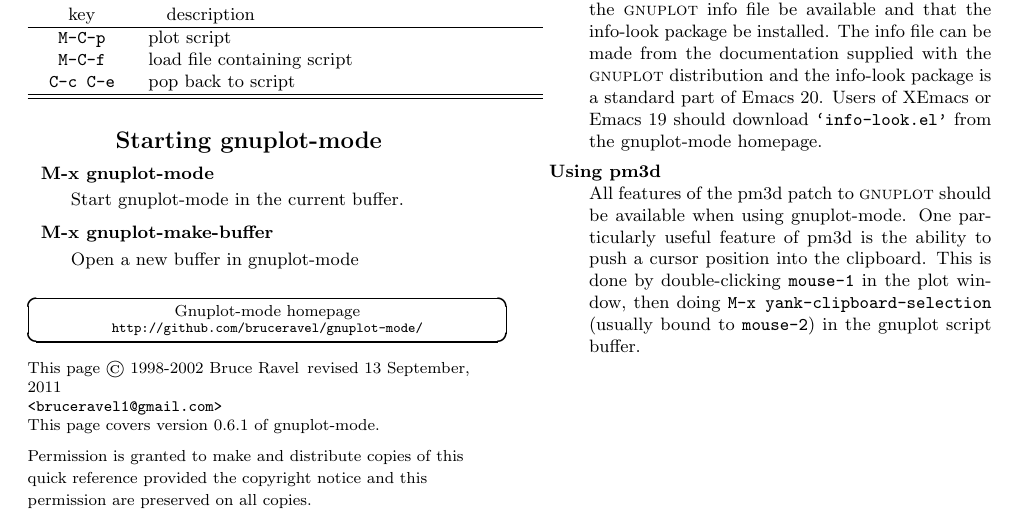
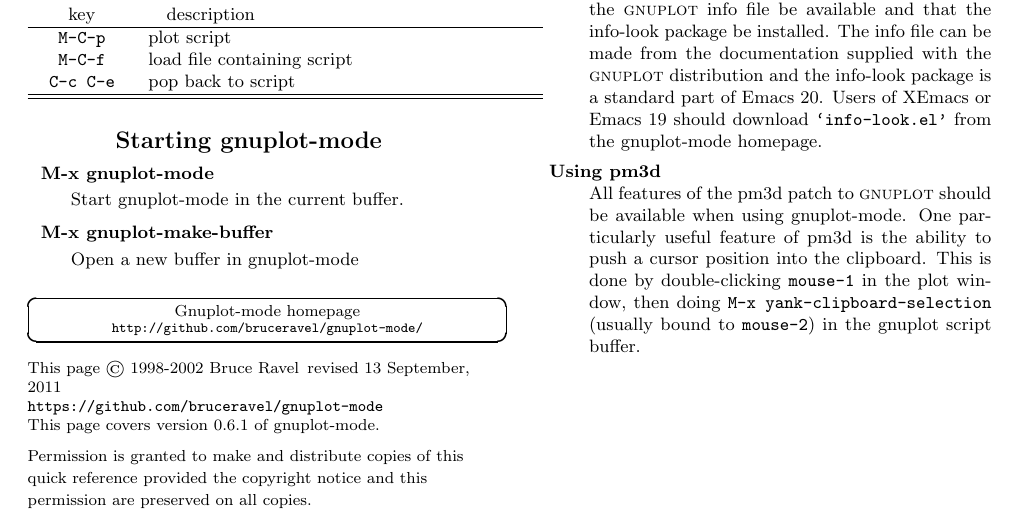
Before and after one commit to emacs-gnuplot/gnuplot, a LaTeX document (gpelcard.tex): part of page 1 of 3, cut so that both start at the same text. Compiled offline with pdfLaTeX.

Commit message:
Recommend to use GitHub bug tracker instead of E-mail
Co-authored-by: Bruce Ravel <bruceravel1@gmail.com>

```diff
--- a/gpelcard.tex
+++ b/gpelcard.tex
@@ -175,7 +175,7 @@
 \begin{flushleft}
   {\footnotesize
     This page {\copyright} 1998-2002 Bruce Ravel \hfill revised \revised \\
-    \texttt{<bruceravel1@gmail.com>} \\ %% \hfill printed \today \\
+    \texttt{https://github.com/bruceravel/gnuplot-mode} \\ %% \hfill printed \today \\
     This page covers version {\version} of gnuplot-mode.
 
     Permission is granted to make and distribute copies of this quick
```
Also changed, not shown: gpelcard.tex (2 more changed lines), 5 other files.
